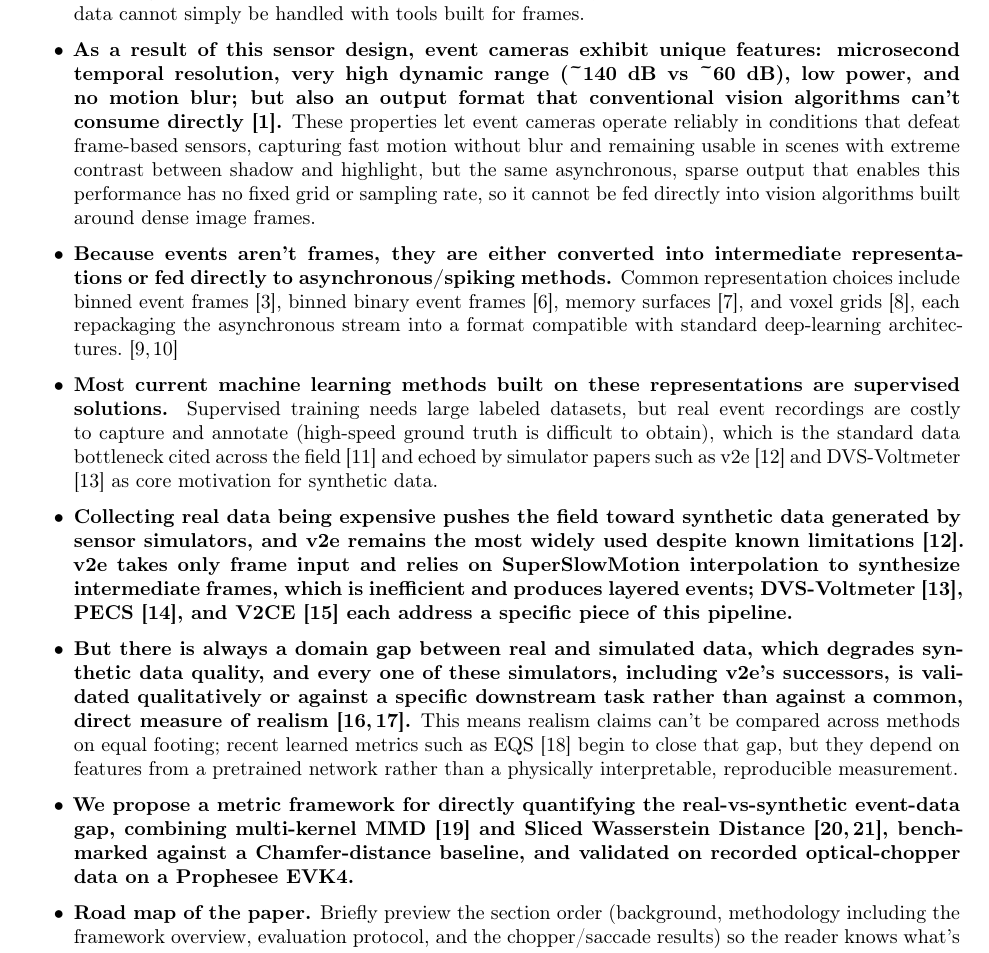
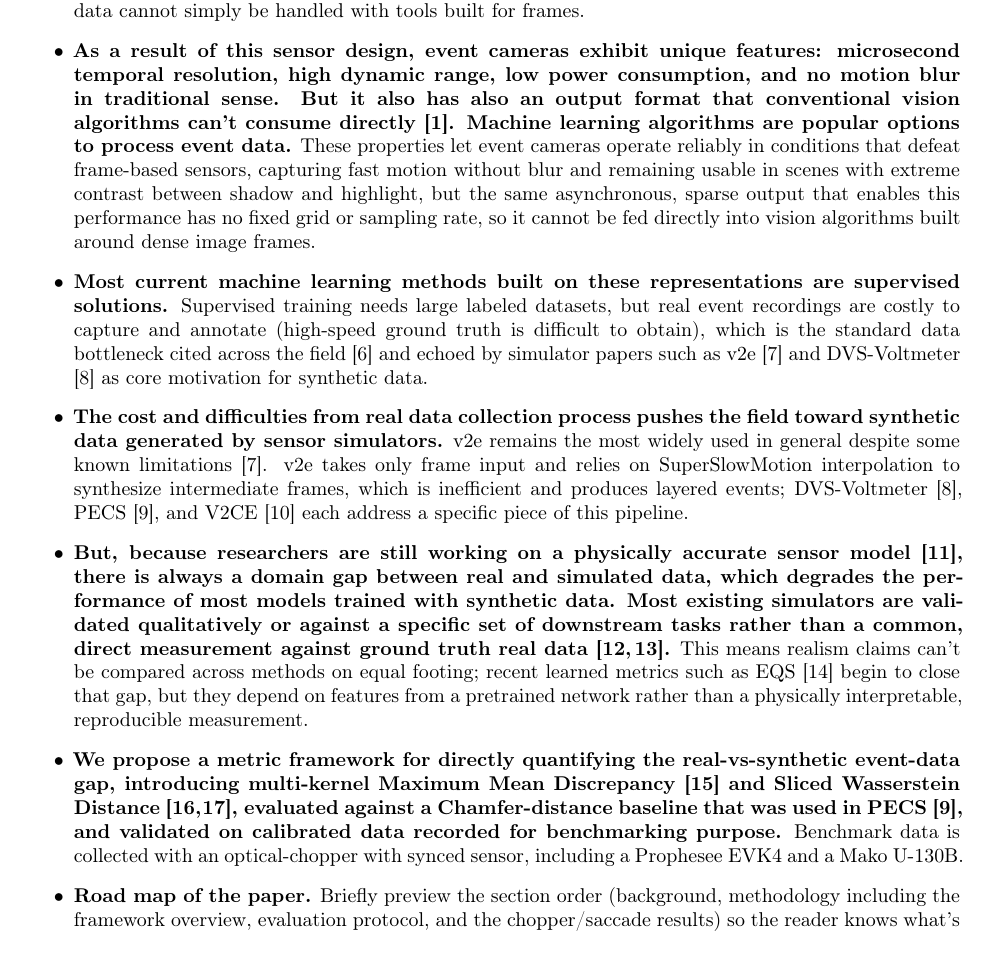
Before and after one commit to cxm3593/EventSimilarityAnalysis, a LaTeX document (main.tex, which reads paper/outline.tex): part of page 1 of 7, cut so that both start at the same text. Compiled offline with pdfLaTeX.

Commit message:
Updated section 1

```diff
--- a/main.tex
+++ b/main.tex
@@ -6,6 +6,8 @@
 \usepackage{amsmath,amssymb,bm}
 \usepackage{cite}
 \usepackage[protrusion=true,expansion=false]{microtype}
+
+\usepackage[hidelinks]{hyperref}
 
 \DeclareUnicodeCharacter{00B2}{\ensuremath{{}^{2}}}
 \DeclareUnicodeCharacter{00B5}{\ensuremath{\mu}}
--- a/paper/outline.tex
+++ b/paper/outline.tex
@@ -6,13 +6,21 @@
 
 \begin{itemize}
   \item \textbf{Event cameras have moved from a research curiosity to commercial deployment in robotics, automotive, and AR/VR, driven by demands for low latency and high dynamic range \cite{gallego2022event}.} This growing adoption spans several distinct application clusters: SLAM and obstacle avoidance for robotics spatial awareness \cite{vidal2018ultimate}, perception for autonomous driving and driver-assistance systems in automotive \cite{maqueda2018steering}, and low-power always-on eye tracking for AR/VR \cite{angelopoulos2021gaze}, applications where conventional frame-based sensors struggle to keep up with fast motion or extreme lighting.
+
   \item \textbf{Unlike a frame camera that samples all pixels at a fixed rate, a DVS pixel independently and asynchronously emits an "event" whenever its log-brightness changes by a threshold amount, producing a stream of (x, y, t, polarity) tuples \cite{lichtsteiner2008dvs,gallego2022event}.} This per-pixel, change-triggered operating principle is the mechanism behind every property discussed next, and it is also why event data cannot simply be handled with tools built for frames.
-  \item \textbf{As a result of this sensor design, event cameras exhibit unique features: microsecond temporal resolution, very high dynamic range (\textasciitilde{}140 dB vs \textasciitilde{}60 dB), low power, and no motion blur; but also an output format that conventional vision algorithms can't consume directly \cite{gallego2022event}.} These properties let event cameras operate reliably in conditions that defeat frame-based sensors, capturing fast motion without blur and remaining usable in scenes with extreme contrast between shadow and highlight, but the same asynchronous, sparse output that enables this performance has no fixed grid or sampling rate, so it cannot be fed directly into vision algorithms built around dense image frames.
-  \item \textbf{Because events aren't frames, they are either converted into intermediate representations or fed directly to asynchronous/spiking methods.} Common representation choices include binned event frames \cite{maqueda2018steering}, binned binary event frames \cite{barchid2022binarep}, memory surfaces \cite{afshar2019surfaces}, and voxel grids \cite{zhu2019unsupervised}, each repackaging the asynchronous stream into a format compatible with standard deep-learning architectures. \cite{lagorce2017hots,sironi2018hats}
+
+  \item \textbf{As a result of this sensor design, event cameras exhibit unique features: microsecond temporal resolution, high dynamic range, low power consumption, and no motion blur in traditional sense. But it also has also an output format that conventional vision algorithms can't consume directly \cite{gallego2022event}. Machine learning algorithms are popular options to process event data.} These properties let event cameras operate reliably in conditions that defeat frame-based sensors, capturing fast motion without blur and remaining usable in scenes with extreme contrast between shadow and highlight, but the same asynchronous, sparse output that enables this performance has no fixed grid or sampling rate, so it cannot be fed directly into vision algorithms built around dense image frames.
+
+  % \item \textbf{Because events are not frames, they are either converted into intermediate representations or fed directly to asynchronous or spiking methods.} Common representation choices include binned event frames \cite{maqueda2018steering}, binned binary event frames \cite{barchid2022binarep}, memory surfaces \cite{afshar2019surfaces}, and voxel grids \cite{zhu2019unsupervised}, each repackaging the asynchronous stream into a format compatible with standard deep-learning architectures. \cite{lagorce2017hots,sironi2018hats}
+
   \item \textbf{Most current machine learning methods built on these representations are supervised solutions.} Supervised training needs large labeled datasets, but real event recordings are costly to capture and annotate (high-speed ground truth is difficult to obtain), which is the standard data bottleneck cited across the field \cite{wang2024eyetracking} and echoed by simulator papers such as v2e \cite{hu2021v2e} and DVS-Voltmeter \cite{lin2022dvsvoltmeter} as core motivation for synthetic data.
-  \item \textbf{Collecting real data being expensive pushes the field toward synthetic data generated by sensor simulators, and v2e remains the most widely used despite known limitations \cite{hu2021v2e}. v2e takes only frame input and relies on SuperSlowMotion interpolation to synthesize intermediate frames, which is inefficient and produces layered events; DVS-Voltmeter \cite{lin2022dvsvoltmeter}, PECS \cite{han2024pecs}, and V2CE \cite{zhang2024v2ce} each address a specific piece of this pipeline.}
-  \item \textbf{But there is always a domain gap between real and simulated data, which degrades synthetic data quality, and every one of these simulators, including v2e's successors, is validated qualitatively or against a specific downstream task rather than against a common, direct measure of realism \cite{tan2025carla,chen2024instance}.} This means realism claims can't be compared across methods on equal footing; recent learned metrics such as EQS \cite{chanda2025eqs} begin to close that gap, but they depend on features from a pretrained network rather than a physically interpretable, reproducible measurement.
-  \item \textbf{We propose a metric framework for directly quantifying the real-vs-synthetic event-data gap, combining multi-kernel MMD \cite{gretton2012kernel} and Sliced Wasserstein Distance \cite{bonneel2015sliced,flamary2021pot}, benchmarked against a Chamfer-distance baseline, and validated on recorded optical-chopper data on a Prophesee EVK4.}
+
+  \item \textbf{The cost and difficulties from real data collection process pushes the field toward synthetic data generated by sensor simulators.} v2e remains the most widely used in general despite some known limitations \cite{hu2021v2e}. v2e takes only frame input and relies on SuperSlowMotion interpolation to synthesize intermediate frames, which is inefficient and produces layered events; DVS-Voltmeter \cite{lin2022dvsvoltmeter}, PECS \cite{han2024pecs}, and V2CE \cite{zhang2024v2ce} each address a specific piece of this pipeline.
+
+  \item \textbf{But, because researchers are still working on a physically accurate sensor model \cite{graca2025sensormodel},  there is always a domain gap between real and simulated data, which degrades the performance of most models trained with synthetic data. Most existing simulators are validated qualitatively or against a specific set of downstream tasks rather than a common, direct measurement against ground truth real data \cite{tan2025carla,chen2024instance}.} This means realism claims can't be compared across methods on equal footing; recent learned metrics such as EQS \cite{chanda2025eqs} begin to close that gap, but they depend on features from a pretrained network rather than a physically interpretable, reproducible measurement.
+
+  \item \textbf{We propose a metric framework for directly quantifying the real-vs-synthetic event-data gap, introducing multi-kernel Maximum Mean Discrepancy \cite{gretton2012kernel} and Sliced Wasserstein Distance \cite{bonneel2015sliced,flamary2021pot}, evaluated against a Chamfer-distance baseline that was used in PECS \cite{han2024pecs}, and validated on calibrated data recorded for benchmarking purpose.} Benchmark data is collected with an optical-chopper with synced sensor, including a Prophesee EVK4 and a Mako U-130B.
+
   \item \textbf{Road map of the paper.} Briefly preview the section order (background, methodology including the framework overview, evaluation protocol, and the chopper/saccade results) so the reader knows what's coming before the detail begins.
 \end{itemize}
 
```
Also changed, not shown: paper/references.bib (+7 -0 lines).
